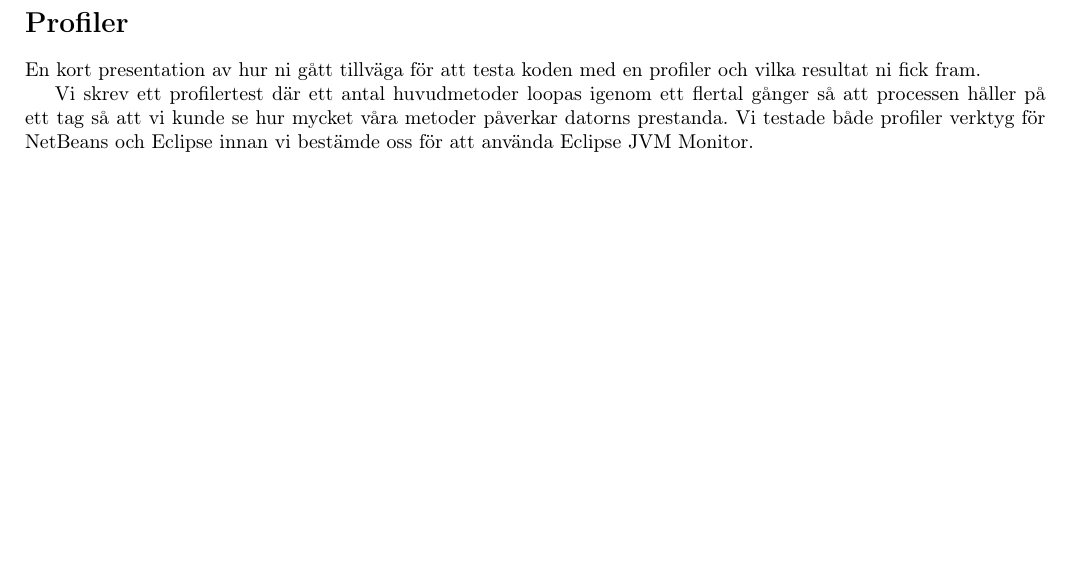
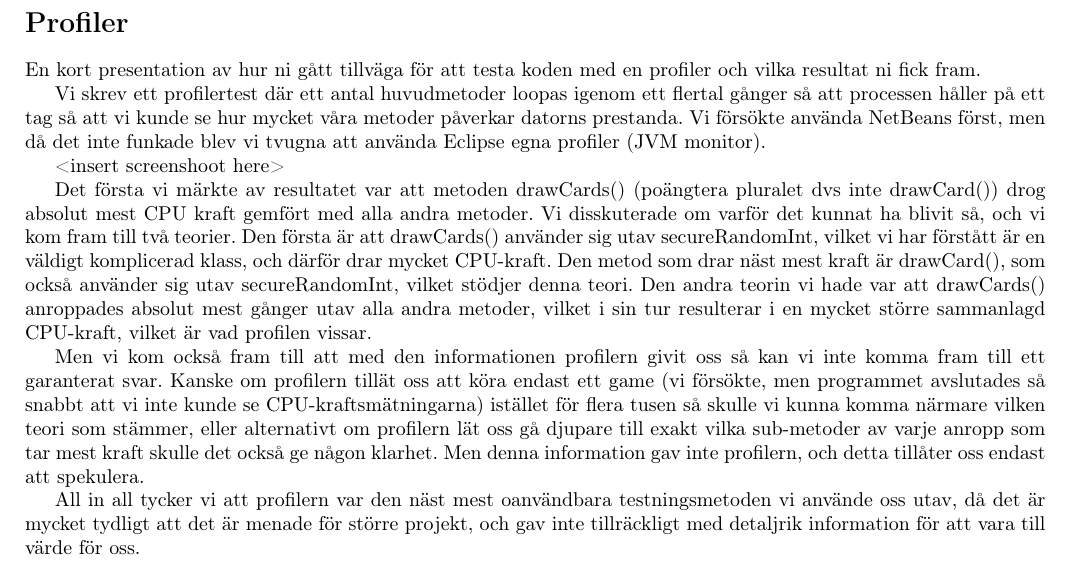
Before and after one commit to mantono/TexasHoldem, a LaTeX document (projekt-dokumentation/Slutrapporten/slutrapport.tex, which reads projekt-dokumentation/Slutrapporten/verktyg.tex): part of page 31 of 36, cut so that both start at the same text, the shorter picture padded with empty space. Compiled offline with pdfLaTeX; the source files are stored in an older character set and shown here as Unicode.

Commit message:
Updated with information about profilern

```diff
--- a/projekt-dokumentation/Slutrapporten/verktyg.tex
+++ b/projekt-dokumentation/Slutrapporten/verktyg.tex
@@ -101,7 +101,15 @@ Den andra klassen som inte har 100\% täckningsgrad är TexasRules. Det är helt
 
 En kort presentation av hur ni gått tillväga för att testa koden med en profiler och vilka resultat ni fick fram.
 
-Vi skrev ett profilertest där ett antal huvudmetoder loopas igenom ett flertal gånger så att processen håller på ett tag så att vi kunde se hur mycket våra metoder påverkar datorns prestanda. Vi testade både profiler verktyg för NetBeans och Eclipse innan vi bestämde oss för att använda Eclipse JVM Monitor.
+Vi skrev ett profilertest där ett antal huvudmetoder loopas igenom ett flertal gånger så att processen håller på ett tag så att vi kunde se hur mycket våra metoder påverkar datorns prestanda. Vi försökte använda NetBeans först, men då det inte funkade blev vi tvugna att använda Eclipse egna profiler (JVM monitor).
+
+<insert screenshoot here>
+
+Det första vi märkte av resultatet var att metoden drawCards() (poängtera pluralet dvs inte drawCard()) drog absolut mest CPU kraft gemfört med alla andra metoder. Vi disskuterade om varför det kunnat ha blivit så, och vi kom fram till två teorier. Den första är att drawCards() använder sig utav secureRandomInt, vilket vi har förstått är en väldigt komplicerad klass, och därför drar mycket CPU-kraft. Den metod som drar näst mest kraft är drawCard(), som också använder sig utav secureRandomInt, vilket stödjer denna teori. Den andra teorin vi hade var att drawCards() anroppades absolut mest gånger utav alla andra metoder, vilket i sin tur resulterar i en mycket större sammanlagd CPU-kraft, vilket är vad profilen vissar.
+
+Men vi kom också fram till att med den informationen profilern givit oss så kan vi inte komma fram till ett garanterat svar. Kanske om profilern tillät oss att köra endast ett game (vi försökte, men programmet avslutades så snabbt att vi inte kunde se CPU-kraftsmätningarna) istället för flera tusen så skulle vi kunna komma närmare vilken teori som stämmer, eller alternativt om profilern lät oss gå djupare till exakt vilka sub-metoder av varje anropp som tar mest kraft skulle det också ge någon klarhet. Men denna information gav inte profilern, och detta tillåter oss endast att spekulera.
+
+All in all tycker vi att profilern var den näst mest oanvändbara testningsmetoden vi använde oss utav, då det är mycket tydligt att det är menade för större projekt, och gav inte tillräckligt med detaljrik information för att vara till värde för oss.
 
 \avsnitt{Byggscript}
 
```
